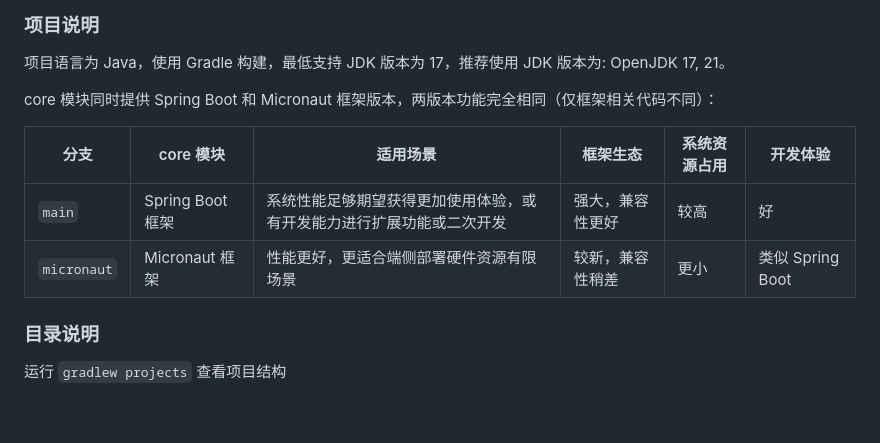
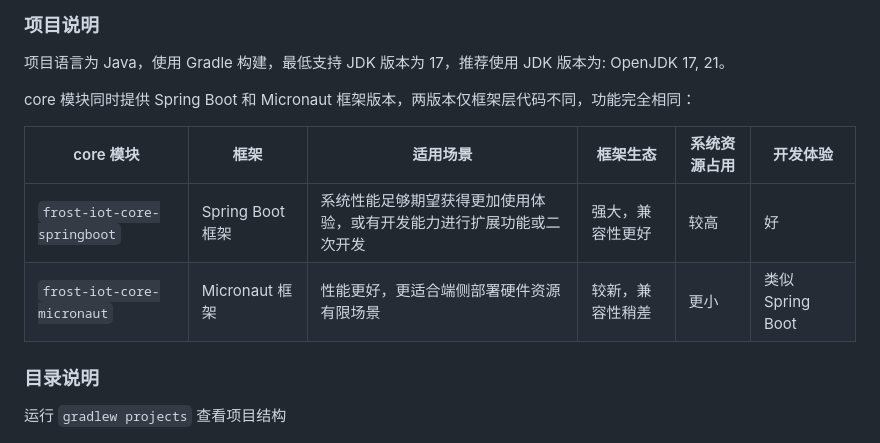
Before and after one commit to footprintcat/frost-iot, a Markdown page: README.md, the part around the change. Drawn GitHub-style; blank space fills up the shorter version.

Commit message:
feat(docs): 更新 README 中 core 模块说明

```diff
--- a/README.md
+++ b/README.md
@@ -25,12 +25,12 @@
 
 项目语言为 Java，使用 Gradle 构建，最低支持 JDK 版本为 17，推荐使用 JDK 版本为: OpenJDK 17, 21。
 
-core 模块同时提供 Spring Boot 和 Micronaut 框架版本，两版本功能完全相同（仅框架相关代码不同）：
+core 模块同时提供 Spring Boot 和 Micronaut 框架版本，两版本仅框架层代码不同，功能完全相同：
 
-| 分支        | core 模块        | 适用场景                                                     | 框架生态         | 系统资源占用 | 开发体验         |
-| ----------- | ---------------- | ------------------------------------------------------------ | ---------------- | ------------ | ---------------- |
-| `main`      | Spring Boot 框架 | 系统性能足够期望获得更加使用体验，或有开发能力进行扩展功能或二次开发 | 强大，兼容性更好 | 较高         | 好               |
-| `micronaut` | Micronaut 框架   | 性能更好，更适合端侧部署硬件资源有限场景                     | 较新，兼容性稍差 | 更小         | 类似 Spring Boot |
+| core 模块                   | 框架             | 适用场景                                                     | 框架生态         | 系统资源占用 | 开发体验         |
+| --------------------------- | ---------------- | ------------------------------------------------------------ | ---------------- | ------------ | ---------------- |
+| `frost-iot-core-springboot` | Spring Boot 框架 | 系统性能足够期望获得更加使用体验，或有开发能力进行扩展功能或二次开发 | 强大，兼容性更好 | 较高         | 好               |
+| `frost-iot-core-micronaut`  | Micronaut 框架   | 性能更好，更适合端侧部署硬件资源有限场景                     | 较新，兼容性稍差 | 更小         | 类似 Spring Boot |
 
 ### 目录说明
 
```
